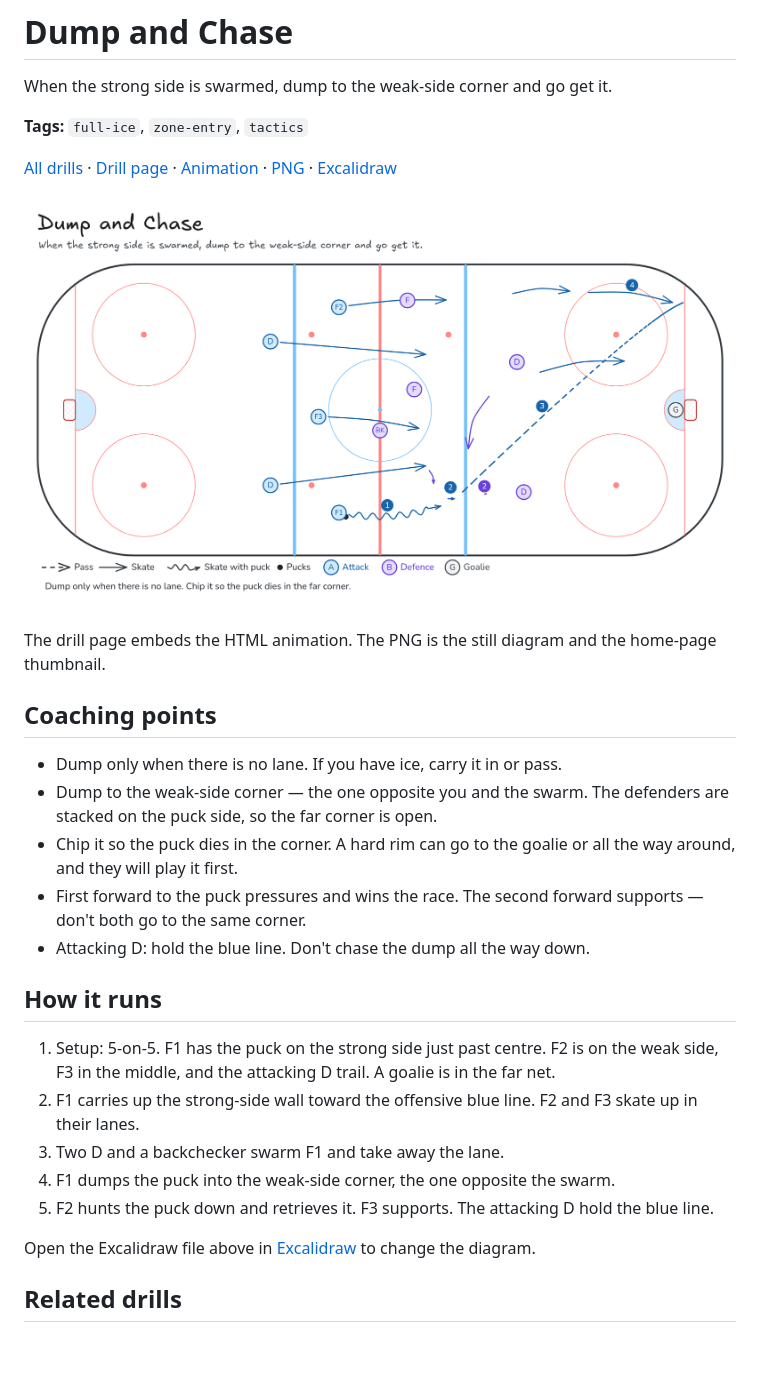
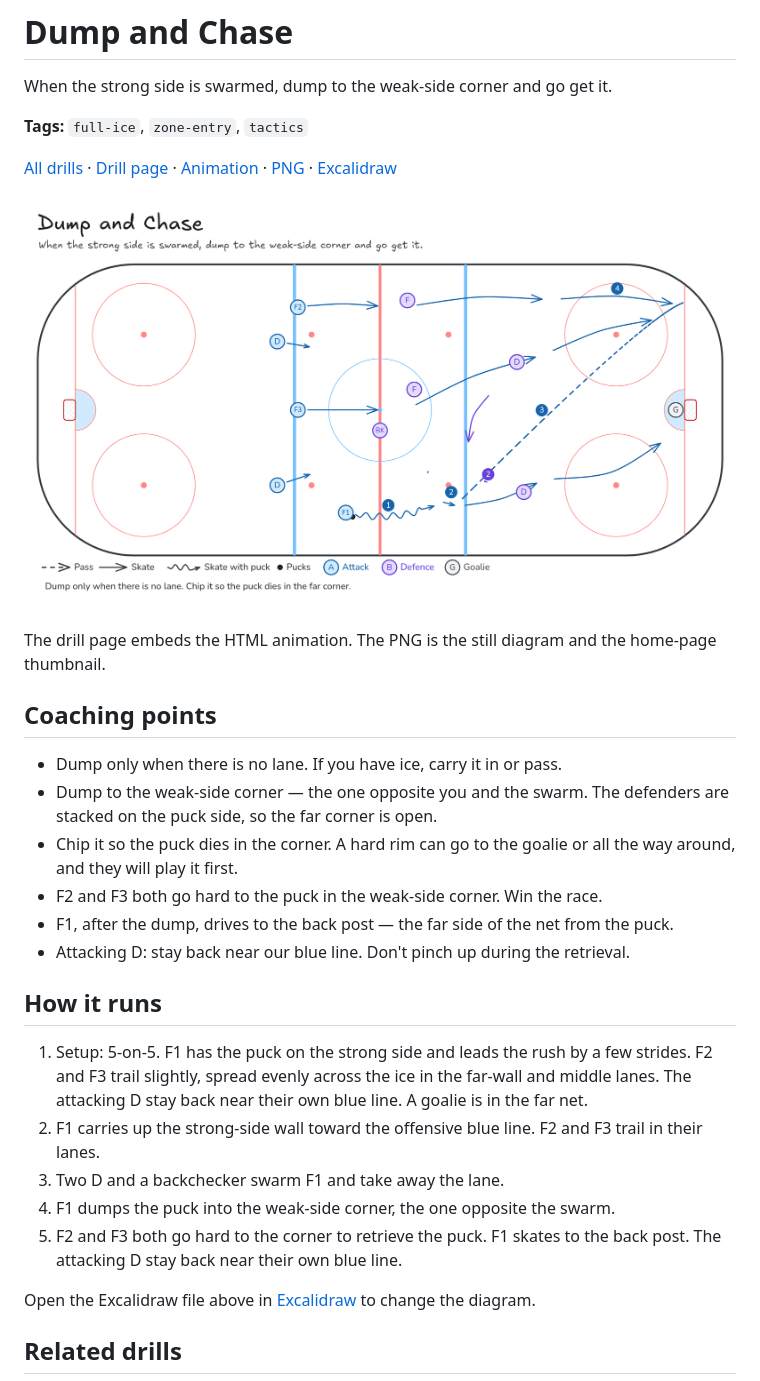
Before and after one commit to DeBraid/hockey-skills-and-drills, a Markdown page: drills/dump-and-chase.md, the part around the change. Rendered like a GitHub page; pictures changed too: media/dump-and-chase/dump-and-chase.png; blank space fills up the shorter version.

```diff
--- a/drills/dump-and-chase.md
+++ b/drills/dump-and-chase.md
@@ -6,7 +6,7 @@ When the strong side is swarmed, dump to the weak-side corner and go get it.
 
 [All drills](../README.md) · [Drill page](dump-and-chase/) · [Animation](../media/dump-and-chase/dump-and-chase-anim.html) · [PNG](../media/dump-and-chase/dump-and-chase.png) · [Excalidraw](../media/dump-and-chase/dump-and-chase.excalidraw)
 
-![Full-ice diagram of Dump and Chase. The attacking team (blue) comes up ice 5-on-5, with F1 carrying the puck up the strong-side wall. Two defending D and a backchecker (violet) swarm F1 at the offensive blue line. F1 dumps the puck diagonally into the weak-side corner. F2 chases it down the far wall and retrieves it, while F3 supports inside the zone and the attacking D hold the blue line.](../media/dump-and-chase/dump-and-chase.png)
+![Full-ice diagram of Dump and Chase. The attacking team (blue) comes up ice 5-on-5, with F1 carrying the puck a few strides ahead on the strong-side wall and F2 and F3 trailing in the far-wall and middle lanes. The attacking D stay back near their own blue line. Two defending D and a backchecker (violet) swarm F1 at the offensive blue line. F1 dumps the puck diagonally into the weak-side corner. F2 and F3 both chase it into that corner to retrieve it, and F1 skates to the back post.](../media/dump-and-chase/dump-and-chase.png)
 
 The drill page embeds the HTML animation. The PNG is the still diagram and the home-page thumbnail.
 
@@ -15,16 +15,17 @@ The drill page embeds the HTML animation. The PNG is the still diagram and the h
 - Dump only when there is no lane. If you have ice, carry it in or pass.
 - Dump to the weak-side corner — the one opposite you and the swarm. The defenders are stacked on the puck side, so the far corner is open.
 - Chip it so the puck dies in the corner. A hard rim can go to the goalie or all the way around, and they will play it first.
-- First forward to the puck pressures and wins the race. The second forward supports — don't both go to the same corner.
-- Attacking D: hold the blue line. Don't chase the dump all the way down.
+- F2 and F3 both go hard to the puck in the weak-side corner. Win the race.
+- F1, after the dump, drives to the back post — the far side of the net from the puck.
+- Attacking D: stay back near our blue line. Don't pinch up during the retrieval.
 
 ## How it runs
 
-1. Setup: 5-on-5. F1 has the puck on the strong side just past centre. F2 is on the weak side, F3 in the middle, and the attacking D trail. A goalie is in the far net.
-2. F1 carries up the strong-side wall toward the offensive blue line. F2 and F3 skate up in their lanes.
+1. Setup: 5-on-5. F1 has the puck on the strong side and leads the rush by a few strides. F2 and F3 trail slightly, spread evenly across the ice in the far-wall and middle lanes. The attacking D stay back near their own blue line. A goalie is in the far net.
+2. F1 carries up the strong-side wall toward the offensive blue line. F2 and F3 trail in their lanes.
 3. Two D and a backchecker swarm F1 and take away the lane.
 4. F1 dumps the puck into the weak-side corner, the one opposite the swarm.
-5. F2 hunts the puck down and retrieves it. F3 supports. The attacking D hold the blue line.
+5. F2 and F3 both go hard to the corner to retrieve the puck. F1 skates to the back post. The attacking D stay back near their own blue line.
 
 Open the Excalidraw file above in [Excalidraw](https://excalidraw.com) to change the diagram.
 
```
Also changed, not shown: README.md (+1 -1 lines), 9 other files.
